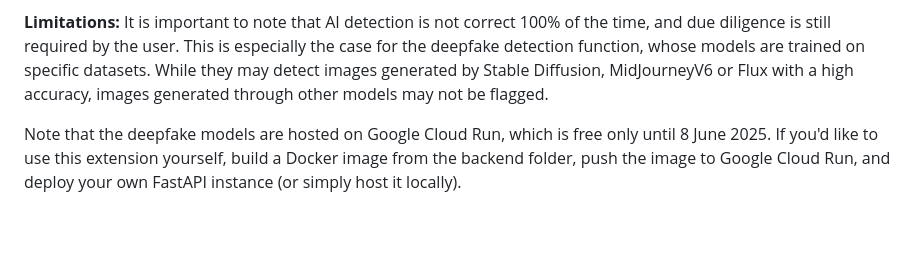
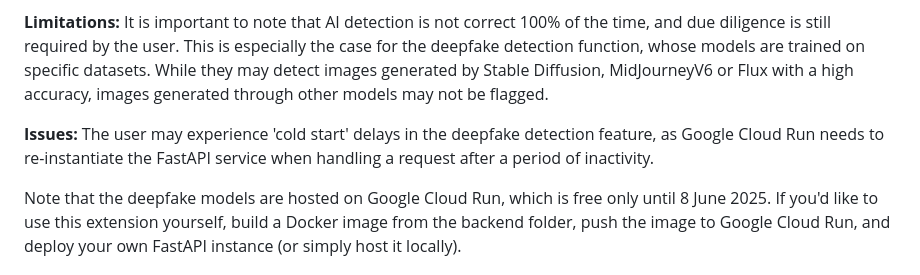
Before and after one commit to niclee1803/Deepfake-Detection-Extension, a Markdown page: README.md, the part around the change. GitHub-like rendering; blank space fills up the shorter version.

```diff
--- a/README.md
+++ b/README.md
@@ -5,6 +5,8 @@ With this Chrome extension, you can verify information online in just a few clic
 * **Detect Deepfakes:** Right-click on an image and select "Detect Deepfake" to view the likelihood of it being AI-generated using multiple techniques. This feature is powered by open-source models readily available on Hugging Face.
 
 **Limitations:** It is important to note that AI detection is not correct 100% of the time, and due diligence is still required by the user. This is especially the case for the deepfake detection function, whose models are trained on specific datasets. While they may detect images generated by Stable Diffusion, MidJourneyV6 or Flux with a high accuracy, images generated through other models may not be flagged.
+
+**Issues:** The user may experience 'cold start' delays in the deepfake detection feature, as Google Cloud Run needs to re-instantiate the FastAPI service when handling a request after a period of inactivity.
 
 Note that the deepfake models are hosted on Google Cloud Run, which is free only until 8 June 2025. If you'd like to use this extension yourself, build a Docker image from the backend folder, push the image to Google Cloud Run, and deploy your own FastAPI instance (or simply host it locally).
 
```
